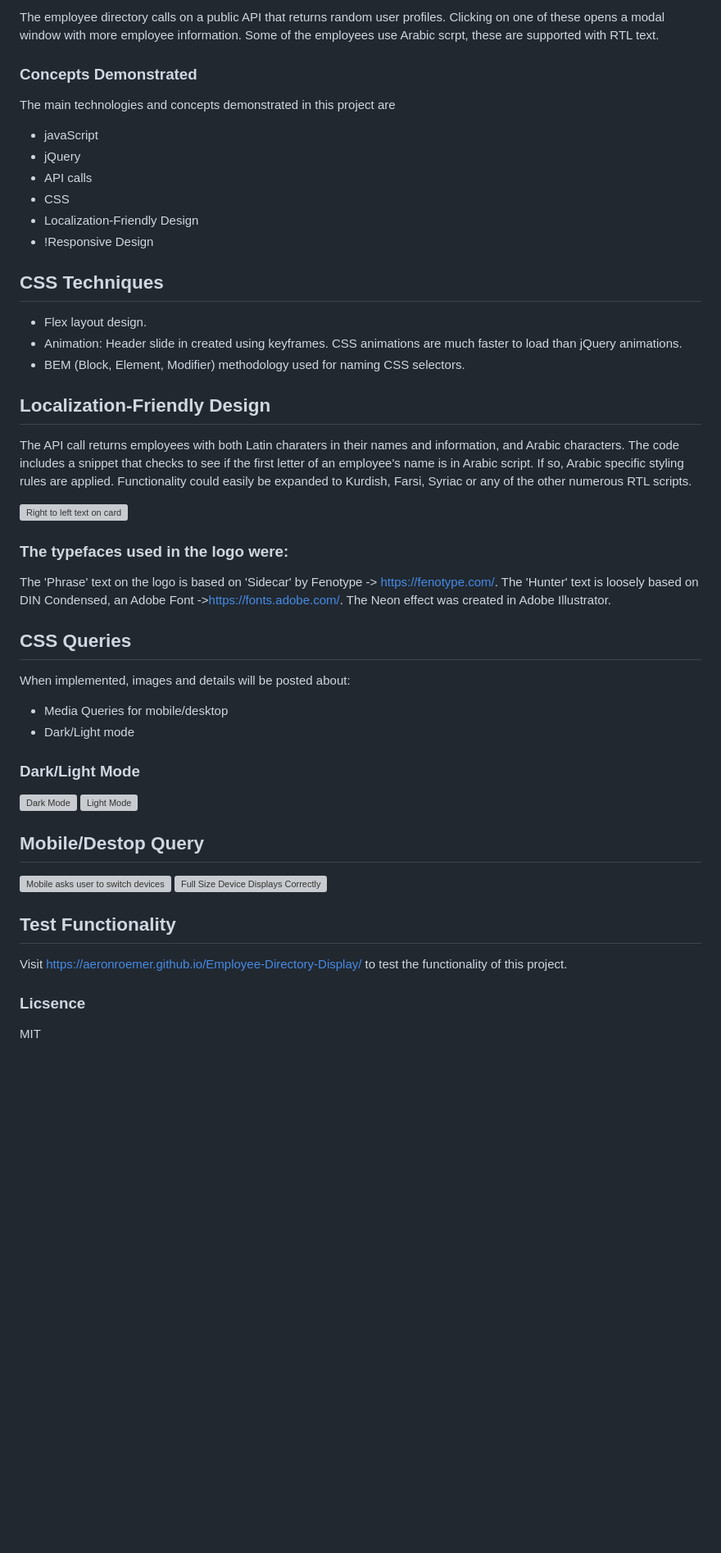
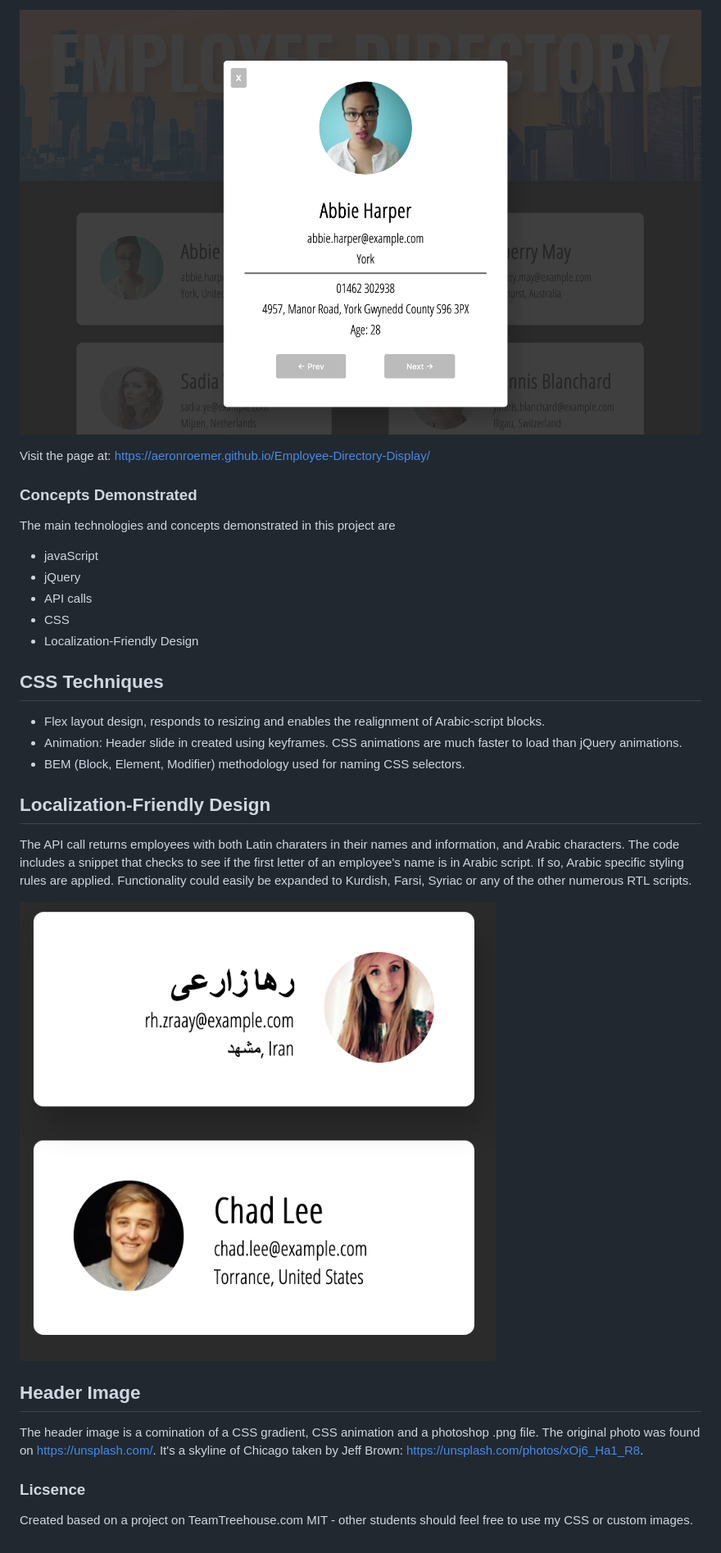
Before and after one commit to AeronRoemer/API-Project, a Markdown page: README.md, the part around the change printed below. Shown: that part at 82% size. Drawn GitHub-style; pictures changed too: READMEimgs/LatinArabic.png (added), READMEimgs/Modal.png (added); blank space fills up the shorter version; grey boxes are pictures that could not be loaded.

Commit message:
Modal and Readme Project updated with modal window and accurate readme information.

```diff
--- a/README.md
+++ b/README.md
@@ -12,5 +9,7 @@ If you are also student and  working on this or a similar project, feel free to
 
-The employee directory calls on a public API that returns random user profiles. Clicking on one of these opens a modal window with more employee information. Some of the employees use Arabic scrpt, these are supported with RTL text.
+![Right to left text on card](/READMEimgs/Modal.png)
+
+Visit the page at: https://aeronroemer.github.io/Employee-Directory-Display/
 
 ### Concepts Demonstrated
 
@@ -21,11 +20,10 @@ The main technologies and concepts demonstrated in this project are
 * API calls
 * CSS
 * Localization-Friendly Design
-* !Responsive Design
 
 ## CSS Techniques
 
-* Flex layout design.
+* Flex layout design, responds to resizing and enables the realignment of Arabic-script blocks.
 * Animation: Header slide in created using keyframes. CSS animations are much faster to load than jQuery animations.
 * BEM (Block, Element, Modifier) methodology used for naming CSS selectors.
 
@@ -38,27 +36,12 @@ name is in Arabic script. If so, Arabic specific styling rules are
 applied. Functionality could easily be expanded to Kurdish, Farsi, Syriac or
 any of the other numerous RTL scripts.
 
-![Right to left text on card](/images/SplashImage.png)
+![Right to left text on card](/READMEimgs/LatinArabic.png)
 
-### The typefaces used in the logo were:
-The 'Phrase' text on the logo is based on 'Sidecar' by Fenotype -> https://fenotype.com/. The 'Hunter' text is loosely based on DIN Condensed, an Adobe Font ->https://fonts.adobe.com/. The Neon effect was created in Adobe Illustrator.
+## Header Image
 
-## CSS Queries
-When implemented, images and details will be posted about:
-
- * Media Queries for mobile/desktop
- * Dark/Light mode
-
-### Dark/Light Mode
-![Dark Mode](/READMEimages/DarkMode.png)
-![Light Mode](/READMEimages/LightMode.png)
-
-## Mobile/Destop Query
-![Mobile asks user to switch devices](/READMEimages/MediaQuery.png)
-![Full Size Device Displays Correctly](/READMEimages/QueryOK.png)
-## Test Functionality
-
-Visit https://aeronroemer.github.io/Employee-Directory-Display/ to test the functionality of this project.
+The header image is a comination of a CSS gradient, CSS animation and a photoshop .png file. The original photo was found on https://unsplash.com/. It's a skyline of Chicago taken by Jeff Brown: https://unsplash.com/photos/xOj6_Ha1_R8.
 
 ### Licsence
-MIT
+Created based on a project on TeamTreehouse.com
+MIT - other students should feel free to use my CSS or custom images.
```
Also changed, not shown: other parts of README.md (+4 -7 lines), mockups/employee_directory.png (deleted), mockups/employee_overlay.png (deleted), 6 other files.
